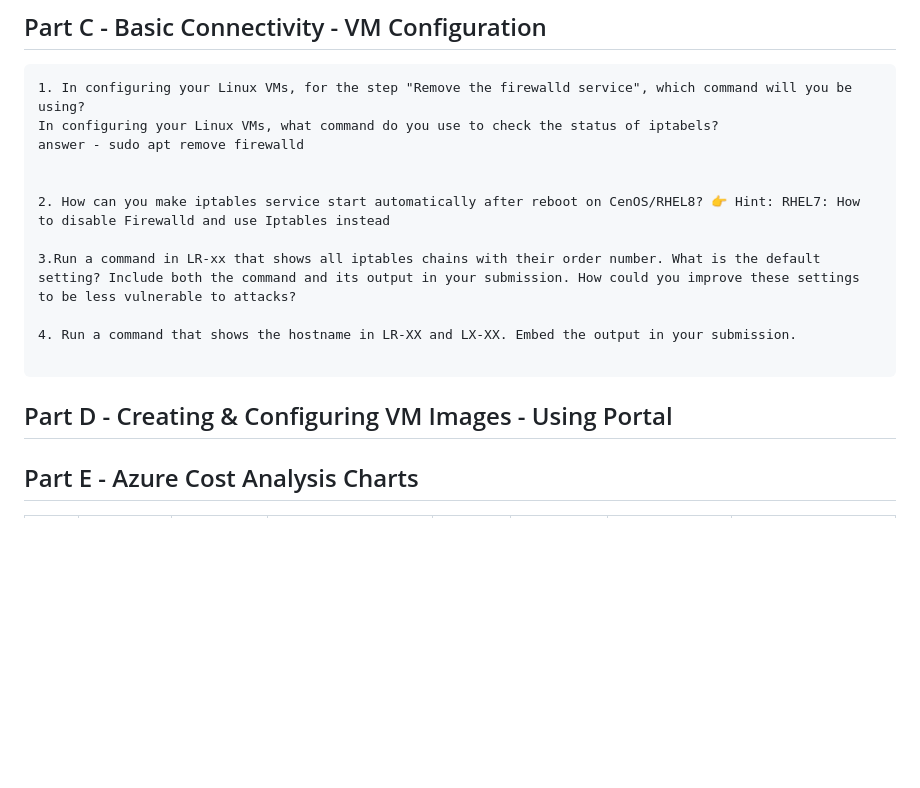
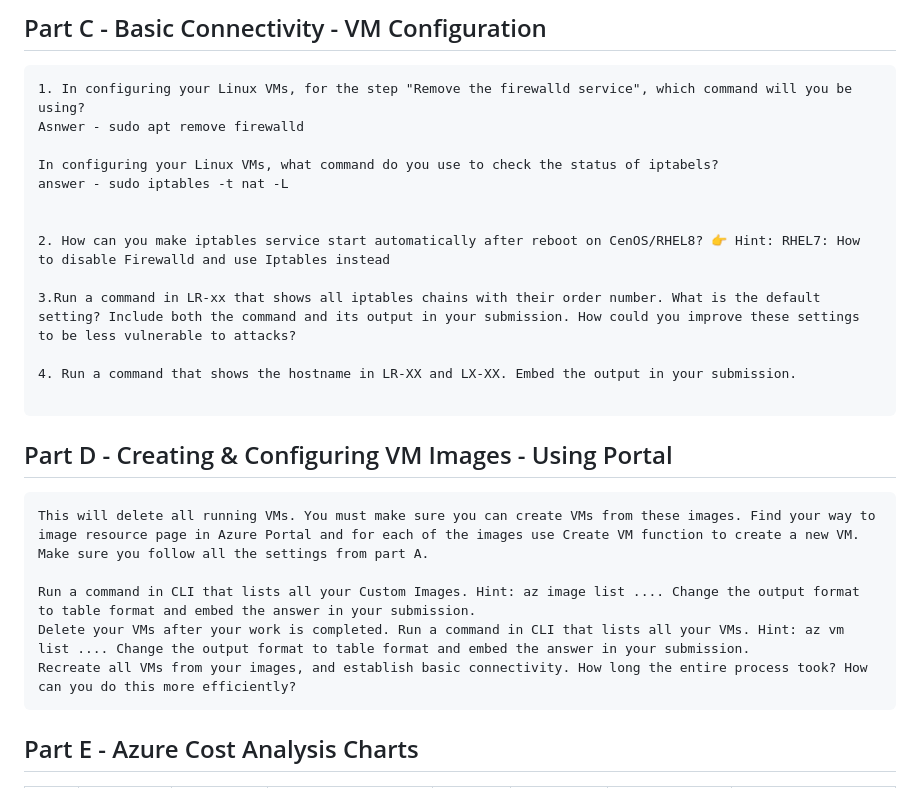
Before and after one commit to 124189218-myseneca/CSN400-Capstone, a Markdown page: Checkpoint7/README.MD, the part around the change. GitHub-like rendering; blank space fills up the shorter version.

Commit message:
updated part D

````diff
--- a/Checkpoint7/README.MD
+++ b/Checkpoint7/README.MD
@@ -90,8 +90,10 @@ Check if the IP forwarding in NIC is enabled using Azure bash. 👉 Hint: az net
 ## Part C - Basic Connectivity - VM Configuration
 ```
 1. In configuring your Linux VMs, for the step "Remove the firewalld service", which command will you be using?
+Asnwer - sudo apt remove firewalld
+
 In configuring your Linux VMs, what command do you use to check the status of iptabels?
-answer - sudo apt remove firewalld
+answer - sudo iptables -t nat -L
 
 
 2. How can you make iptables service start automatically after reboot on CenOS/RHEL8? 👉 Hint: RHEL7: How to disable Firewalld and use Iptables instead
@@ -103,7 +105,13 @@ answer - sudo apt remove firewalld
 ```
 
 ## Part D - Creating & Configuring VM Images - Using Portal
+```
+This will delete all running VMs. You must make sure you can create VMs from these images. Find your way to image resource page in Azure Portal and for each of the images use Create VM function to create a new VM. Make sure you follow all the settings from part A.
 
+Run a command in CLI that lists all your Custom Images. Hint: az image list .... Change the output format to table format and embed the answer in your submission.
+Delete your VMs after your work is completed. Run a command in CLI that lists all your VMs. Hint: az vm list .... Change the output format to table format and embed the answer in your submission.
+Recreate all VMs from your images, and establish basic connectivity. How long the entire process took? How can you do this more efficiently?
+```
 
 ## Part E - Azure Cost Analysis Charts
 
````
